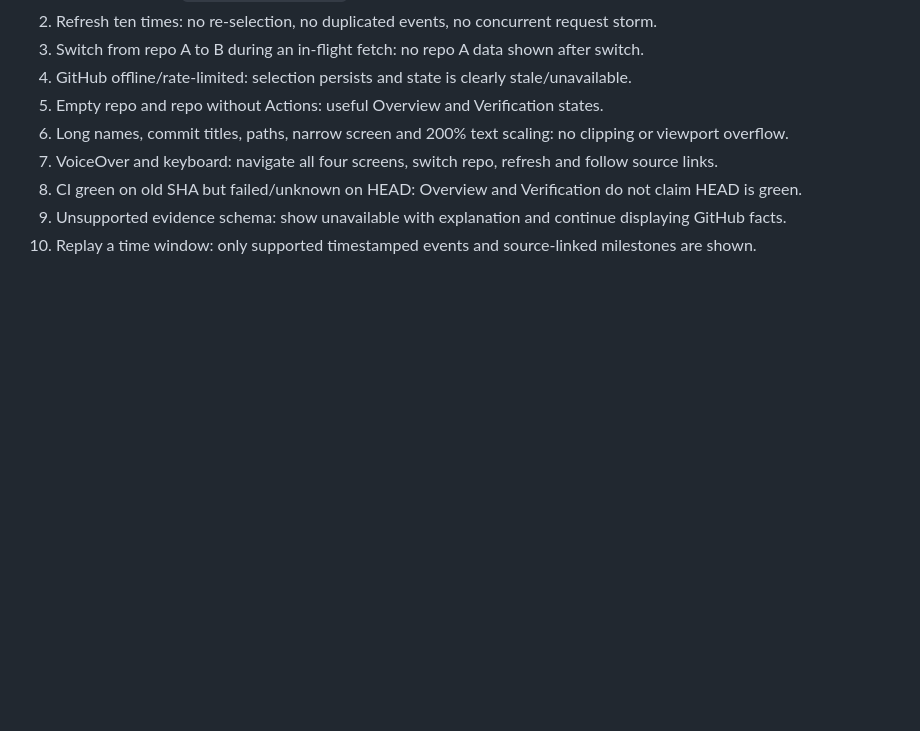
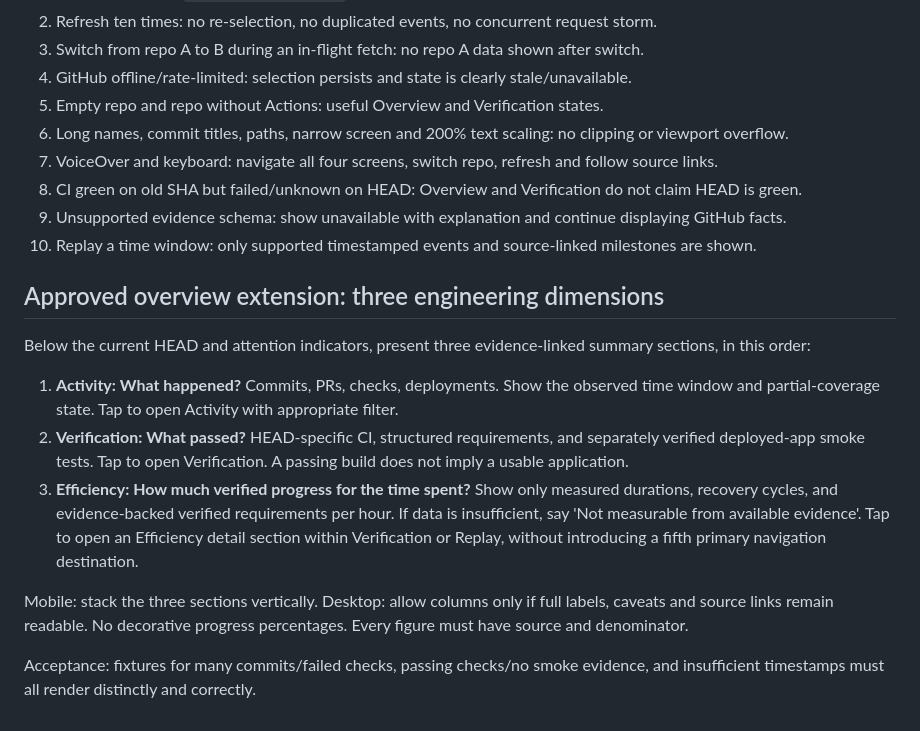
Before and after one commit to kemiller2002/specula, a Markdown page: requirements/SCREENS.md, the part around the change. Drawn GitHub-style; blank space fills up the shorter version.

Commit message:
requirements: define Activity Verification Efficiency overview composition

```diff
--- a/requirements/SCREENS.md
+++ b/requirements/SCREENS.md
@@ -105,3 +105,15 @@ Fetch: Idle | Loading | Fresh(timestamp) | Partial(timestamp,reason) | Stale(tim
 8. CI green on old SHA but failed/unknown on HEAD: Overview and Verification do not claim HEAD is green.
 9. Unsupported evidence schema: show unavailable with explanation and continue displaying GitHub facts.
 10. Replay a time window: only supported timestamped events and source-linked milestones are shown.
+
+## Approved overview extension: three engineering dimensions
+
+Below the current HEAD and attention indicators, present three evidence-linked summary sections, in this order:
+
+1. **Activity: What happened?** Commits, PRs, checks, deployments. Show the observed time window and partial-coverage state. Tap to open Activity with appropriate filter.
+2. **Verification: What passed?** HEAD-specific CI, structured requirements, and separately verified deployed-app smoke tests. Tap to open Verification. A passing build does not imply a usable application.
+3. **Efficiency: How much verified progress for the time spent?** Show only measured durations, recovery cycles, and evidence-backed verified requirements per hour. If data is insufficient, say 'Not measurable from available evidence'. Tap to open an Efficiency detail section within Verification or Replay, without introducing a fifth primary navigation destination.
+
+Mobile: stack the three sections vertically. Desktop: allow columns only if full labels, caveats and source links remain readable. No decorative progress percentages. Every figure must have source and denominator.
+
+Acceptance: fixtures for many commits/failed checks, passing checks/no smoke evidence, and insufficient timestamps must all render distinctly and correctly.
```
